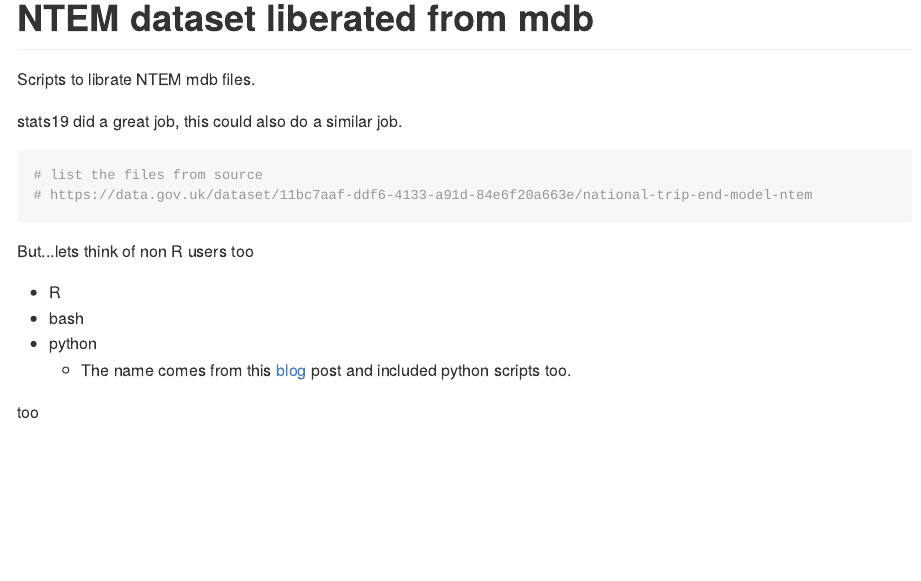
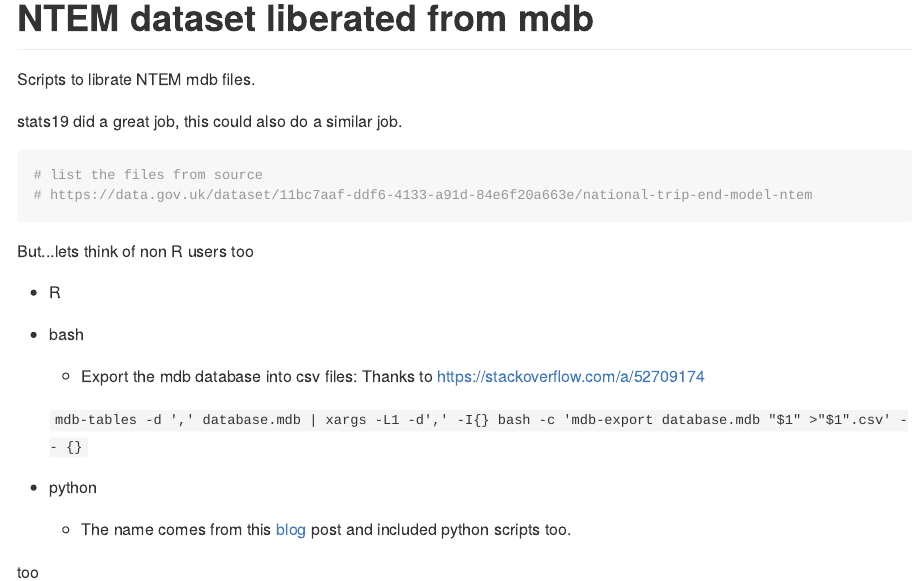
Before and after one commit to layik/ntem-liberated, an R Markdown document (README.Rmd): the page in a window 1100 px wide, from its top. The pictures show the output file README.md that the author committed with the source, drawn offline in the style of GitHub.

Commit message:
More liberate scripts

```diff
--- a/README.Rmd
+++ b/README.Rmd
@@ -16,6 +16,11 @@ But...lets think of non R users too
 
 * R
 * bash
+    - Export the mdb database into csv files:
+    Thanks to https://stackoverflow.com/a/52709174
+
+    `mdb-tables -d ',' database.mdb | xargs -L1 -d',' -I{} bash -c 'mdb-export database.mdb "$1" >"$1".csv' -- {}`
+
 * python
     - The name comes from this [blog](http://mazamascience.com/WorkingWithData/?p=168) post and included python scripts too.
 
```
Also changed, not shown: README.md, python/README.md (added).
